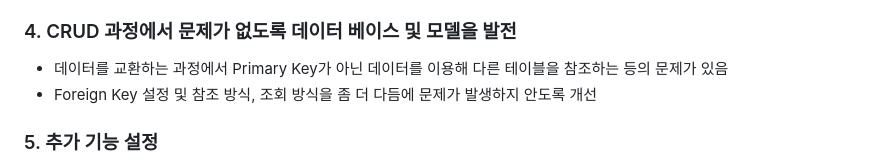
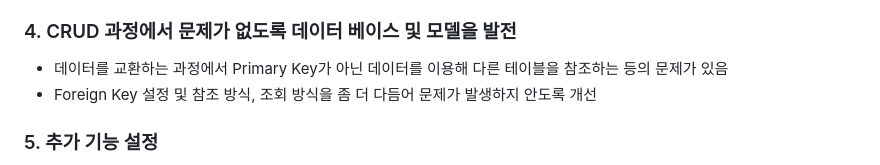
Before and after one commit to Playdata-G-DA35/DA35-5th-monster-EventCalendar, a Markdown page: 보고서/최종 보고서.md, the part around the change. GitHub-like rendering.

```diff
--- a/보고서/최종 보고서.md
+++ b/보고서/최종 보고서.md
@@ -46,7 +46,7 @@
 - 권한이 없는 유저가 일정을 조회/수정하는 방법이 있는지 검토하고 특정 URL이 오류를 발생 시킬 수 있는지 검토하여 개선
 ### 4. CRUD 과정에서 문제가 없도록 데이터 베이스 및 모델을 발전
 - 데이터를 교환하는 과정에서 Primary Key가 아닌 데이터를 이용해 다른 테이블을 참조하는 등의 문제가 있음
-- Foreign Key 설정 및 참조 방식, 조회 방식을 좀 더 다듬에 문제가 발생하지 안도록 개선
+- Foreign Key 설정 및 참조 방식, 조회 방식을 좀 더 다듬어 문제가 발생하지 안도록 개선
 ### 5. 추가 기능 설정
 - 일정 공유의 목적은 결국 팀원 간 조율해야 할 일정이 존재함을 의미
 - 팀원 간 목표로 하는 일정과 일정의 시간 조건을 설정하고,
```
